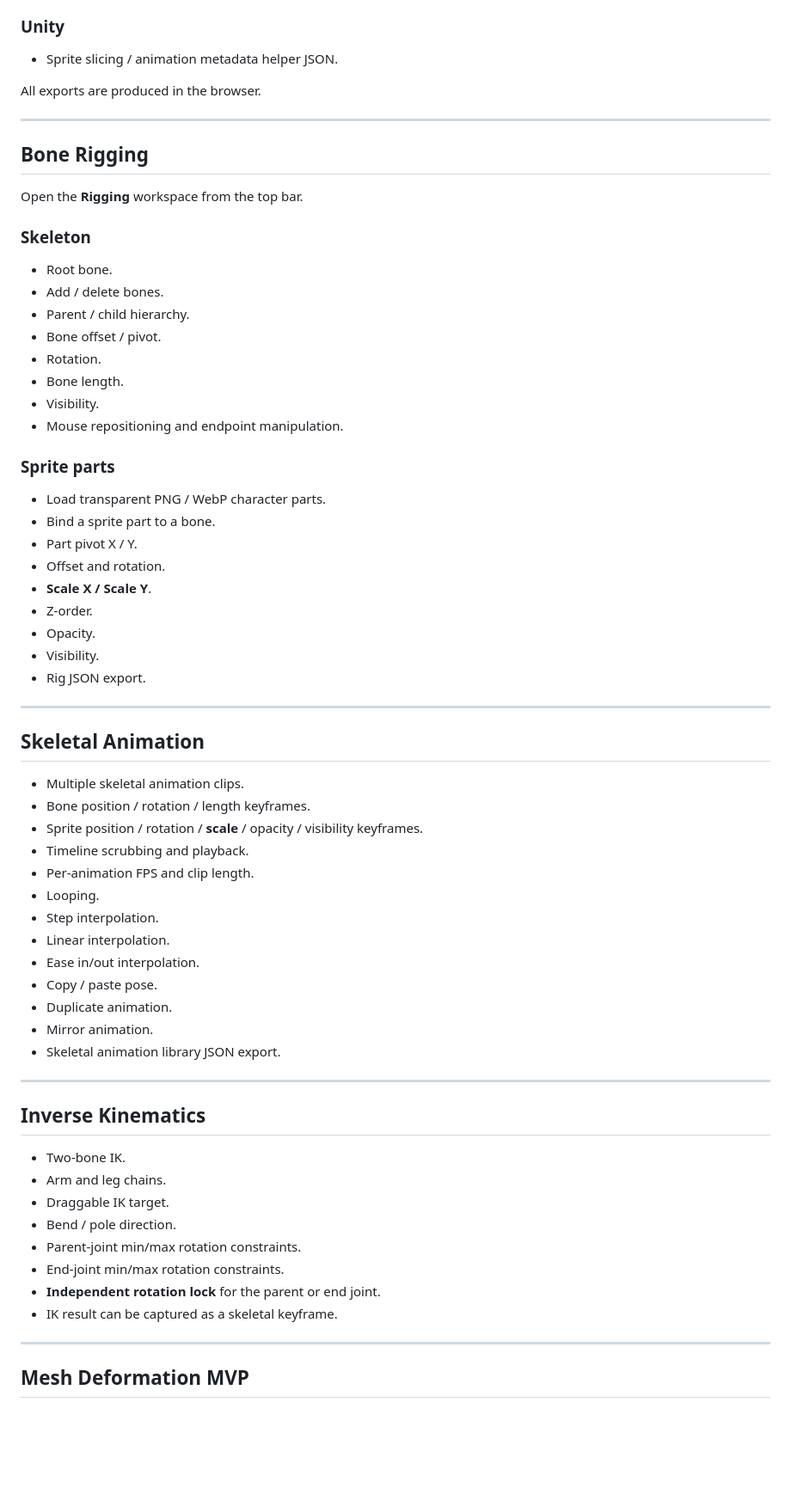
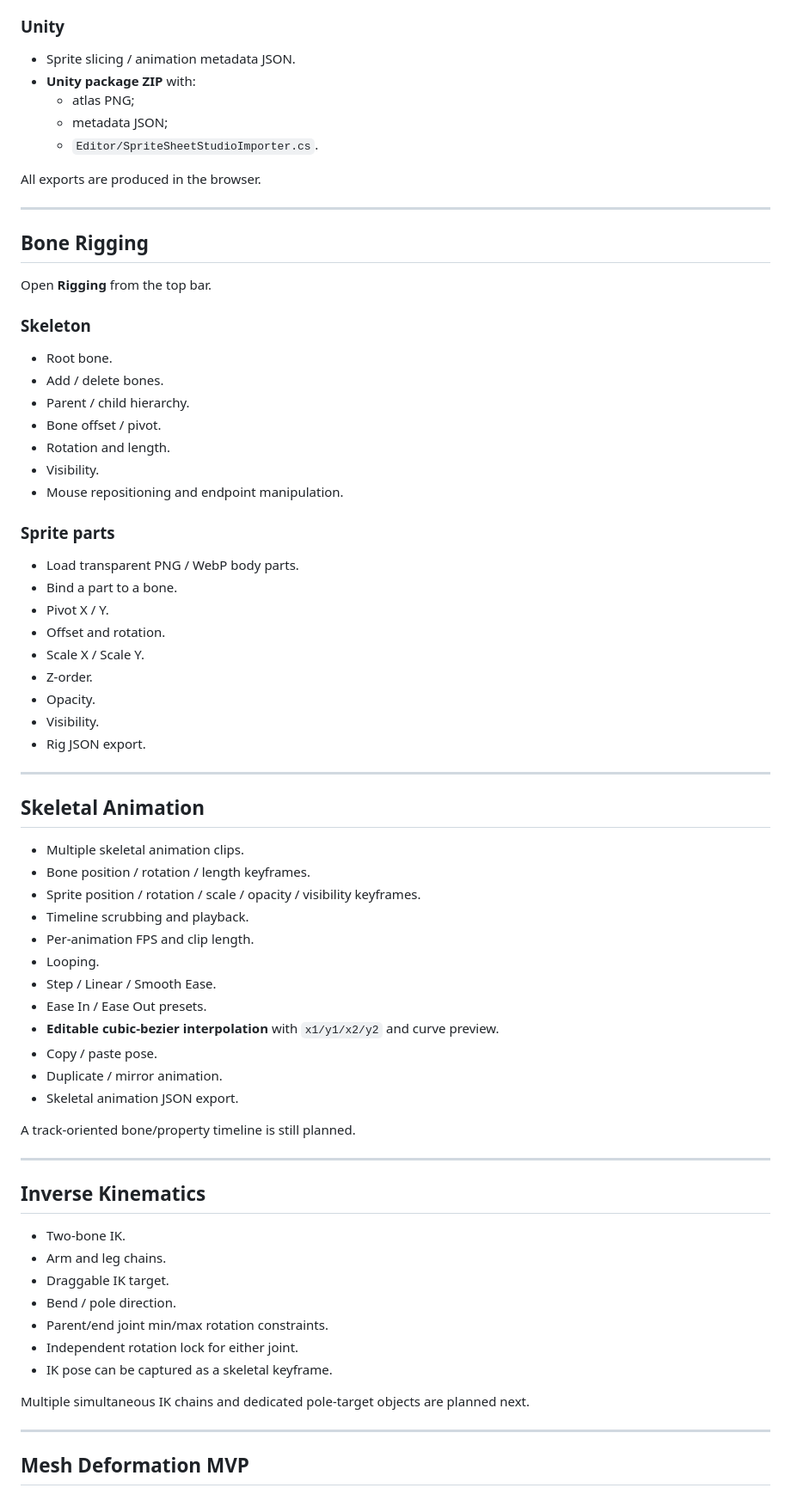
Before and after one commit to Deenfoool/sprite_sheet_studio, a Markdown page: README.md, the part around one of its changes. Shown at 86% size. GitHub-like rendering; blank space fills up the shorter version.

```diff
--- a/README.md
+++ b/README.md
@@ -149,7 +161,11 @@ This is especially useful for sprite sheets produced by generative image models
 
 ### Unity
 
-- Sprite slicing / animation metadata helper JSON.
+- Sprite slicing / animation metadata JSON.
+- **Unity package ZIP** with:
+  - atlas PNG;
+  - metadata JSON;
+  - `Editor/SpriteSheetStudioImporter.cs`.
 
 All exports are produced in the browser.
 
@@ -157,7 +173,7 @@ All exports are produced in the browser.
 
 ## Bone Rigging
 
-Open the **Rigging** workspace from the top bar.
+Open **Rigging** from the top bar.
 
 ### Skeleton
 
@@ -165,18 +181,17 @@ Open the **Rigging** workspace from the top bar.
 - Add / delete bones.
 - Parent / child hierarchy.
 - Bone offset / pivot.
-- Rotation.
-- Bone length.
+- Rotation and length.
 - Visibility.
 - Mouse repositioning and endpoint manipulation.
 
 ### Sprite parts
 
-- Load transparent PNG / WebP character parts.
-- Bind a sprite part to a bone.
-- Part pivot X / Y.
+- Load transparent PNG / WebP body parts.
+- Bind a part to a bone.
+- Pivot X / Y.
 - Offset and rotation.
-- **Scale X / Scale Y**.
+- Scale X / Scale Y.
 - Z-order.
 - Opacity.
 - Visibility.
@@ -188,17 +203,18 @@ Open the **Rigging** workspace from the top bar.
 
 - Multiple skeletal animation clips.
 - Bone position / rotation / length keyframes.
-- Sprite position / rotation / **scale** / opacity / visibility keyframes.
+- Sprite position / rotation / scale / opacity / visibility keyframes.
 - Timeline scrubbing and playback.
 - Per-animation FPS and clip length.
 - Looping.
-- Step interpolation.
-- Linear interpolation.
-- Ease in/out interpolation.
+- Step / Linear / Smooth Ease.
+- Ease In / Ease Out presets.
+- **Editable cubic-bezier interpolation** with `x1/y1/x2/y2` and curve preview.
 - Copy / paste pose.
-- Duplicate animation.
-- Mirror animation.
-- Skeletal animation library JSON export.
+- Duplicate / mirror animation.
+- Skeletal animation JSON export.
+
+A track-oriented bone/property timeline is still planned.
 
 ---
 
@@ -208,10 +224,11 @@ Open the **Rigging** workspace from the top bar.
 - Arm and leg chains.
 - Draggable IK target.
 - Bend / pole direction.
-- Parent-joint min/max rotation constraints.
-- End-joint min/max rotation constraints.
-- **Independent rotation lock** for the parent or end joint.
-- IK result can be captured as a skeletal keyframe.
+- Parent/end joint min/max rotation constraints.
+- Independent rotation lock for either joint.
+- IK pose can be captured as a skeletal keyframe.
+
+Multiple simultaneous IK chains and dedicated pole-target objects are planned next.
 
 ---
 
```
Also changed, not shown: other parts of README.md (+92 -70 lines).
